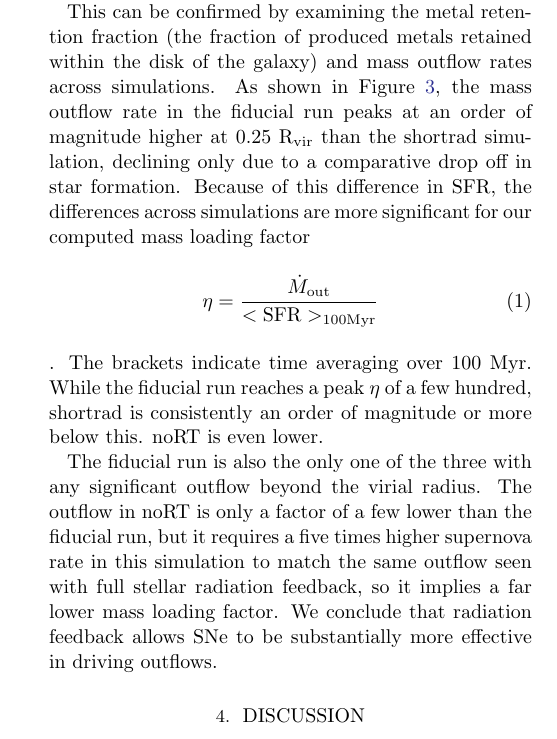
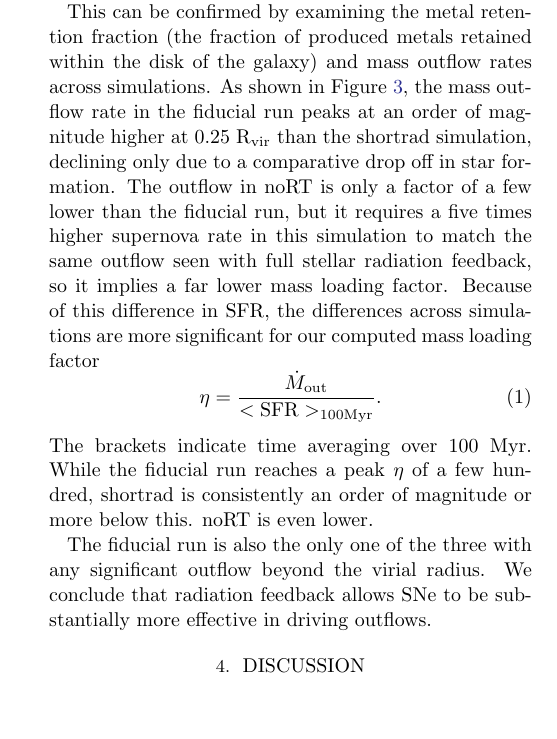
Before and after one commit to aemerick/Papers, a LaTeX paper (ms.tex): part of one column of page 3 of 7, cut so that both start at the same text, the shorter picture padded with empty space. Compiled offline with pdfLaTeX.

Commit message:
typos and rewording

```diff
--- a/ms.tex
+++ b/ms.tex
@@ -107,16 +107,16 @@ We compare the resulting star formation rate (left) and gas mass properties (rig
 
 Looking again at the first $\sim$100~Myr of simulation time, the effects of ionizing radiation beyond our 20~pc cutoff radius are not significant. However, these two simulations begin to diverge after this point. The shortrad simulation has continual, steady star formation for the entire simulation time, while the star formation rate in our fiducial run is bursty, with periods of active, low-level star formation interspersed with periods of no star formation. The driver of these differences is clear in the right hand panel. Our fiducial run loses a factor of $\sim 2$ more total gas and HI mass (black and blue lines) as compared to the shortrad simulation. Clearly, galactic winds and outflows are much more effective in with full accounting of stellar ionizing radiation feedback.
 
-This can be confirmed by examining the metal retention fraction (the fraction of produced metals retained within the disk of the galaxy) and mass outflow rates across simulations. As shown in Figure~\ref{fig:metal_retention}, the mass outflow rate in the fiducial run peaks at an order of magnitude higher at 0.25~R$_{\rm vir}$ than the shortrad simulation, declining only due to a comparative drop off in star formation. Because of this difference in SFR,
+This can be confirmed by examining the metal retention fraction (the fraction of produced metals retained within the disk of the galaxy) and mass outflow rates across simulations. As shown in Figure~\ref{fig:metal_retention}, the mass outflow rate in the fiducial run peaks at an order of magnitude higher at 0.25~R$_{\rm vir}$ than the shortrad simulation, declining only due to a comparative drop off in star formation. The outflow in noRT is only a factor of a few lower than the fiducial run, but it requires a five times higher supernova rate in this simulation to match the same outflow seen with full stellar radiation feedback, so it implies a far lower mass loading factor. Because of this difference in SFR,
 %mm [rewrote to display equation]
 the differences across simulations are more significant for our computed mass loading factor
 \begin{equation}
-    \eta = \frac{ \dot{M}_{\rm out}}{ <\rm{SFR}>_{100 \rm{Myr}}}
-\end{equation}. The brackets indicate time averaging over 100~Myr.
+    \eta = \frac{ \dot{M}_{\rm out}}{ <\rm{SFR}>_{100 \rm{Myr}}}.
+\end{equation} The brackets indicate time averaging over 100~Myr.
 %
 While the fiducial run reaches a peak $\eta$ of a few hundred, shortrad is consistently an order of magnitude or more below this. noRT is even lower.
 
-The fiducial run is also the only one of the three with any significant outflow beyond the virial radius. The outflow in noRT is only a factor of a few lower than the fiducial run, but it requires a five times higher supernova rate in this simulation to match the same outflow seen with full stellar radiation feedback, so it implies a far lower mass loading factor. We conclude that radiation feedback allows SNe to be substantially more effective in driving outflows.
+The fiducial run is also the only one of the three with any significant outflow beyond the virial radius. We conclude that radiation feedback allows SNe to be substantially more effective in driving outflows.
 
 \begin{figure*}
 \centering
```
Also changed, not shown: ms.tex (4 more changed lines).
